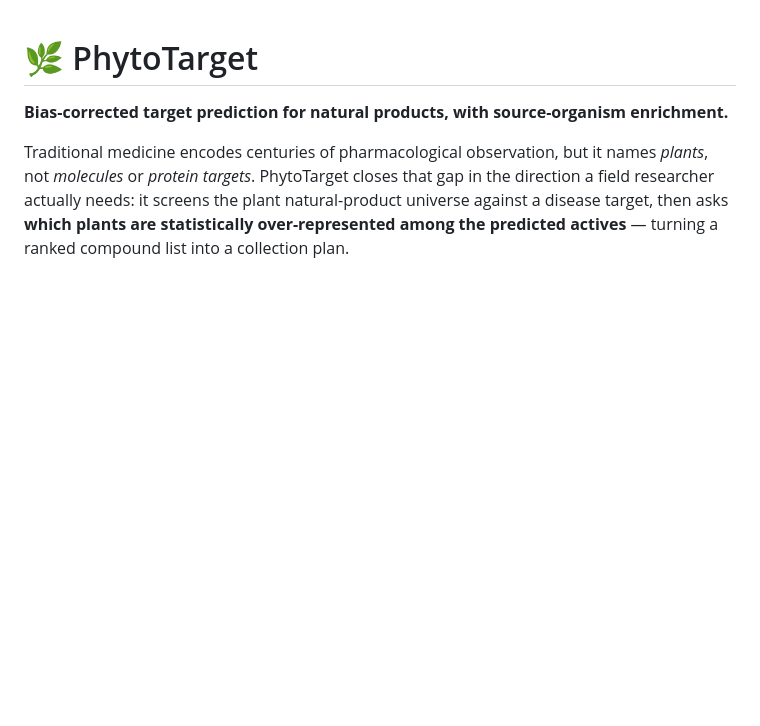
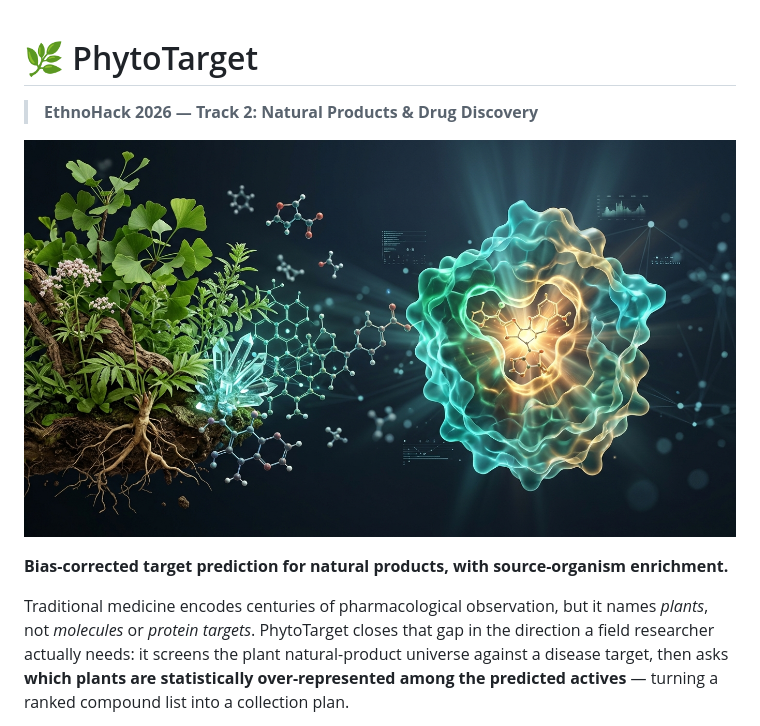
Before and after one commit to rohanjain1648/PhytoTarget, a Markdown page: README.md, the part around the change. Drawn GitHub-style; pictures changed too: docs/cover_image.jpg (added); blank space fills up the shorter version.

Commit message:
Add challenge track line and cover image to README
Co-Authored-By: Claude Opus 5 <noreply@anthropic.com>

```diff
--- a/README.md
+++ b/README.md
@@ -1,4 +1,10 @@
 # 🌿 PhytoTarget
+
+> **EthnoHack 2026 — Track 2: Natural Products & Drug Discovery**
+
+<p align="center">
+  <img src="docs/cover_image.jpg" alt="PhytoTarget Cover" width="100%" />
+</p>
 
 **Bias-corrected target prediction for natural products, with source-organism enrichment.**
 
```
Also changed, not shown: docs/cover_image_infographic.jpg (added).
